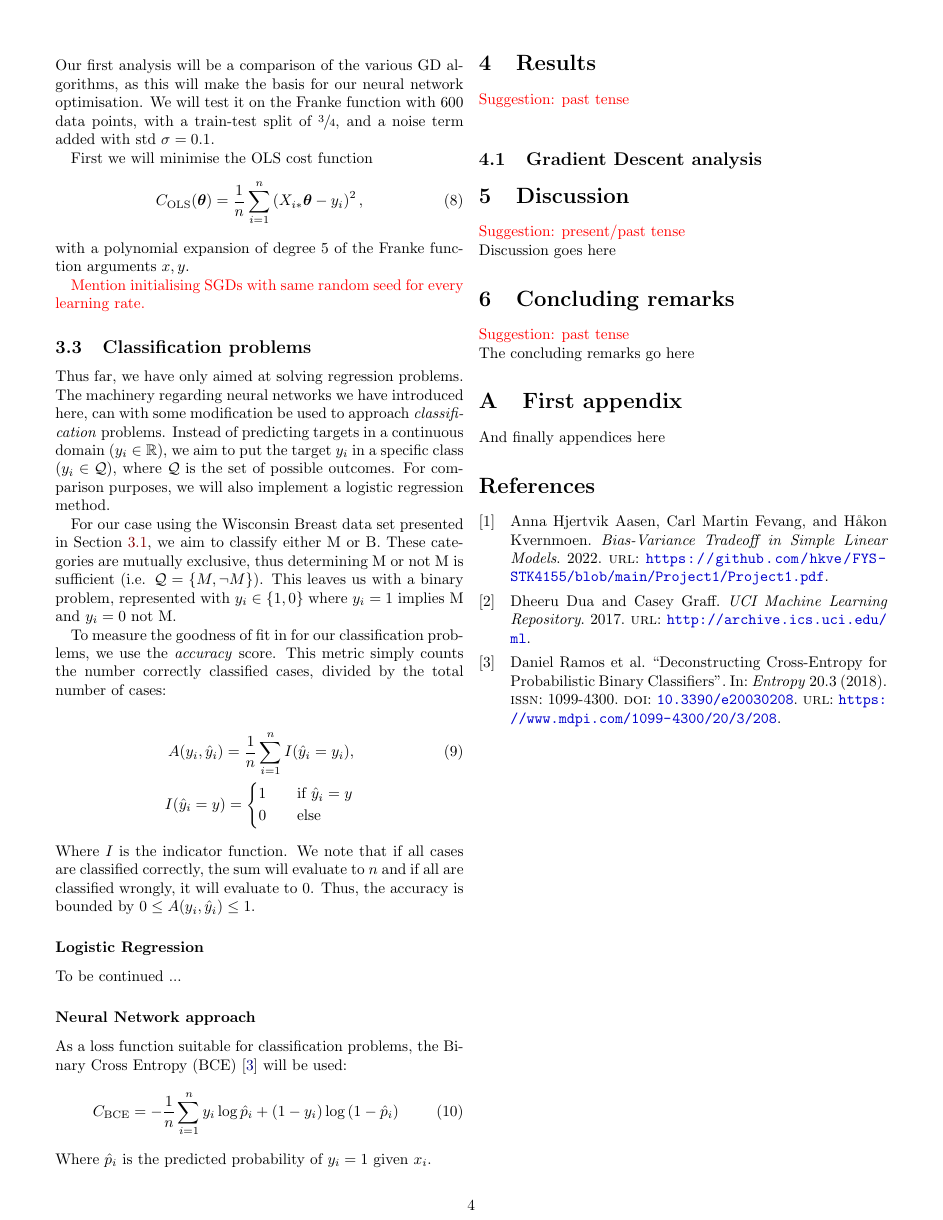
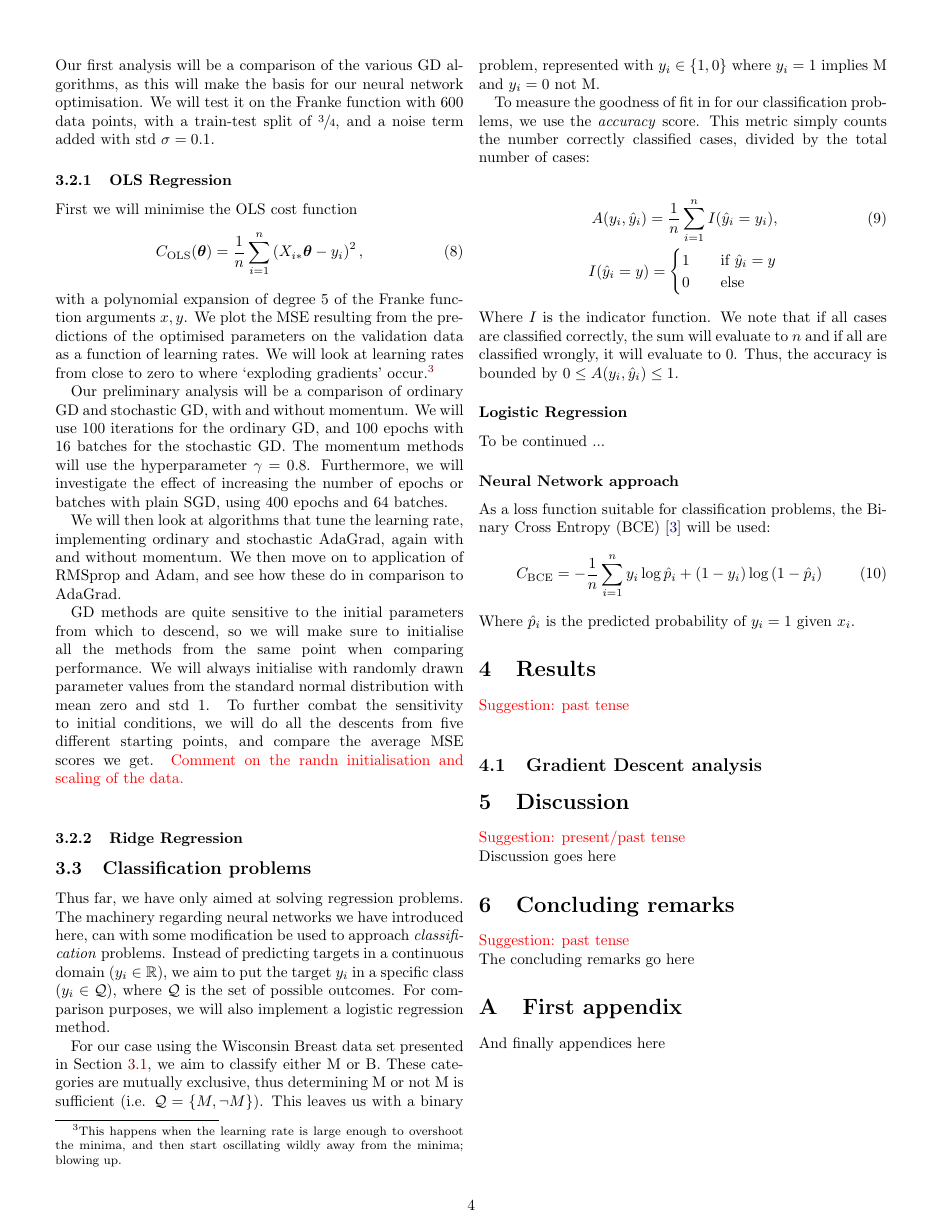
Before and after one commit to hkve/FYS-STK4155, a LaTeX paper (Project2/tex/main.tex, which reads Project2/tex/sections/method.tex): page 4 of 5 before the commit and page 4 of 6 after it. Compiled offline with pdfLaTeX.

Commit message:
Tex write more GD

```diff
--- a/Project2/tex/sections/method.tex
+++ b/Project2/tex/sections/method.tex
@@ -11,13 +11,22 @@
     \comment{I have imported data and parameters at random by trial. We can discuss the choices later}\\
     Our first analysis will be a comparison of the various GD algorithms, as this will make the basis for our neural network optimisation. We will test it on the Franke function with 600 data points, with a train-test split of $\sfrac{3}{4}$, and a noise term added with std $\sigma=0.1$.
 
-    First we will minimise the OLS cost function
-    \begin{align}
-        \msub{C}{OLS}(\vec{\theta}) = \frac{1}{n}\sum_{i=1}^n \pclosed{X_{i*}\vec{\theta} - y_i}^2,
-    \end{align}
-    with a polynomial expansion of degree $5$ of the Franke function arguments $x,y$.
+    \subsubsection{OLS Regression}
+        First we will minimise the OLS cost function
+        \begin{align}
+            \msub{C}{OLS}(\vec{\theta}) = \frac{1}{n}\sum_{i=1}^n \pclosed{X_{i*}\vec{\theta} - y_i}^2,
+        \end{align}
+        with a polynomial expansion of degree $5$ of the Franke function arguments $x,y$. We plot the MSE resulting from the predictions of the optimised parameters on the validation data as a function of learning rates. We will look at learning rates from close to zero to where `exploding gradients' occur.\footnote{This happens when the learning rate is large enough to overshoot the minima, and then start oscillating wildly away from the minima; blowing up.}
 
-    \comment{Mention initialising SGDs with same random seed for every learning rate.}
+        Our preliminary analysis will be a comparison of ordinary GD and stochastic GD, with and without momentum. We will use 100 iterations for the ordinary GD, and 100 epochs with 16 batches for the stochastic GD. The momentum methods will use the hyperparameter $\gamma=0.8$. Furthermore, we will investigate the effect of increasing the number of epochs or batches with plain SGD, using 400 epochs and 64 batches.
+
+        We will then look at algorithms that tune the learning rate, implementing ordinary and stochastic AdaGrad, again with and without momentum. We then move on to application of RMSprop and Adam, and see how these do in comparison to AdaGrad.
+
+        GD methods are quite sensitive to the initial parameters from which to descend, so we will make sure to initialise all the methods from the same point when comparing performance. We will always initialise with randomly drawn parameter values from the standard normal distribution with mean zero and std 1. To further combat the sensitivity to initial conditions, we will do all the descents from five different starting points, and compare the average MSE scores we get.
+        \comment{Comment on the randn initialisation and scaling of the data.}\\
+
+    \subsubsection{Ridge Regression}
+
 
 \subsection{Classification problems}
     Thus far, we have only aimed at solving regression problems. The machinery regarding neural networks we have introduced here, can with some modification be used to approach \textit{classification} problems. Instead of predicting targets in a continuous domain ($y_i \in \mathbb{R}$), we aim to put the target $y_i$ in a specific class ($y_i \in \mathcal{Q}$), where $\mathcal{Q}$ is the set of possible outcomes. For comparison purposes, we will also implement a logistic regression method.
```
